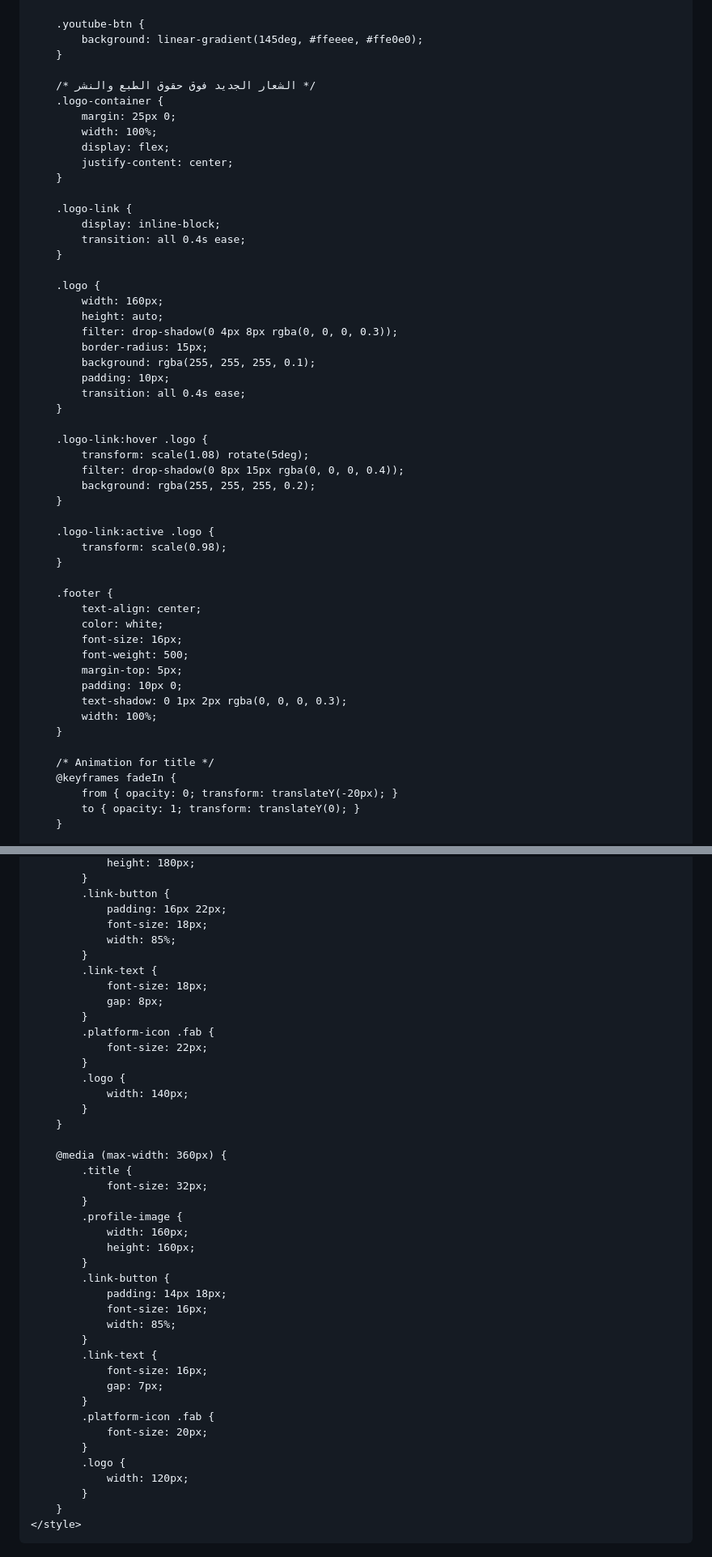
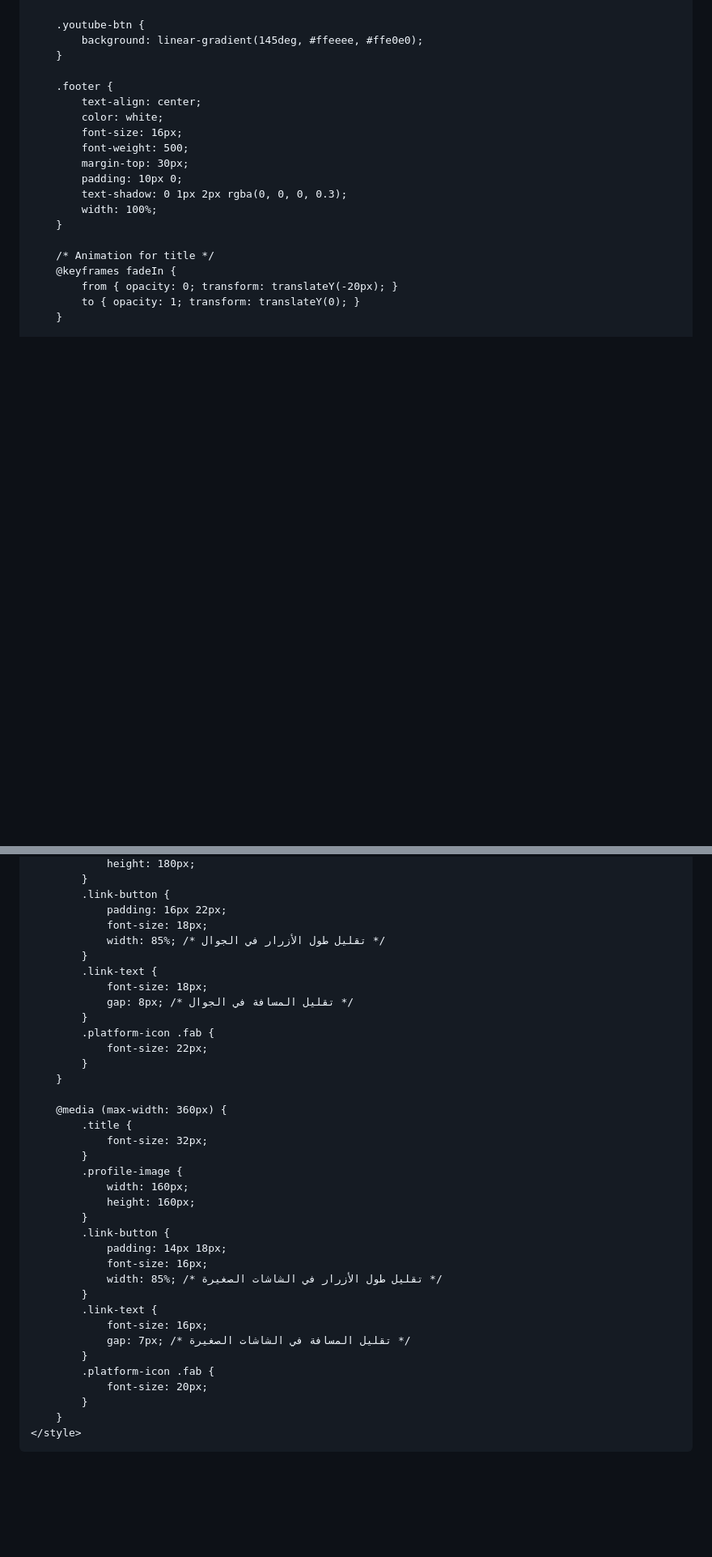
Before and after one commit to iq103/k, a Markdown page: README.md, 2 parts joined by grey strips. Shown at 81% size. GitHub-like rendering; blank space fills up the shorter version.

```diff
--- a/README.md
+++ b/README.md
@@ -183,45 +182,12 @@
             background: linear-gradient(145deg, #ffeeee, #ffe0e0);
         }
 
-        /* الشعار الجديد فوق حقوق الطبع والنشر */
-        .logo-container {
-            margin: 25px 0;
-            width: 100%;
-            display: flex;
-            justify-content: center;
-        }
-
-        .logo-link {
-            display: inline-block;
-            transition: all 0.4s ease;
-        }
-
-        .logo {
-            width: 160px;
-            height: auto;
-            filter: drop-shadow(0 4px 8px rgba(0, 0, 0, 0.3));
-            border-radius: 15px;
-            background: rgba(255, 255, 255, 0.1);
-            padding: 10px;
-            transition: all 0.4s ease;
-        }
-
-        .logo-link:hover .logo {
-            transform: scale(1.08) rotate(5deg);
-            filter: drop-shadow(0 8px 15px rgba(0, 0, 0, 0.4));
-            background: rgba(255, 255, 255, 0.2);
-        }
-
-        .logo-link:active .logo {
-            transform: scale(0.98);
-        }
-
         .footer {
             text-align: center;
             color: white;
             font-size: 16px;
             font-weight: 500;
-            margin-top: 5px;
+            margin-top: 30px;
             padding: 10px 0;
             text-shadow: 0 1px 2px rgba(0, 0, 0, 0.3);
             width: 100%;
@@ -255,17 +221,14 @@
             .link-button {
                 padding: 16px 22px;
                 font-size: 18px;
-                width: 85%;
+                width: 85%; /* تقليل طول الأزرار في الجوال */
             }
             .link-text {
                 font-size: 18px;
-                gap: 8px;
+                gap: 8px; /* تقليل المسافة في الجوال */
             }
             .platform-icon .fab {
                 font-size: 22px;
-            }
-            .logo {
-                width: 140px;
             }
         }
 
@@ -280,17 +243,14 @@
             .link-button {
                 padding: 14px 18px;
                 font-size: 16px;
-                width: 85%;
+                width: 85%; /* تقليل طول الأزرار في الشاشات الصغيرة */
             }
             .link-text {
                 font-size: 16px;
-                gap: 7px;
+                gap: 7px; /* تقليل المسافة في الشاشات الصغيرة */
             }
             .platform-icon .fab {
                 font-size: 20px;
-            }
-            .logo {
-                width: 120px;
             }
         }
     </style>
```
Also changed, not shown: other parts of README.md (+8 -29 lines).
